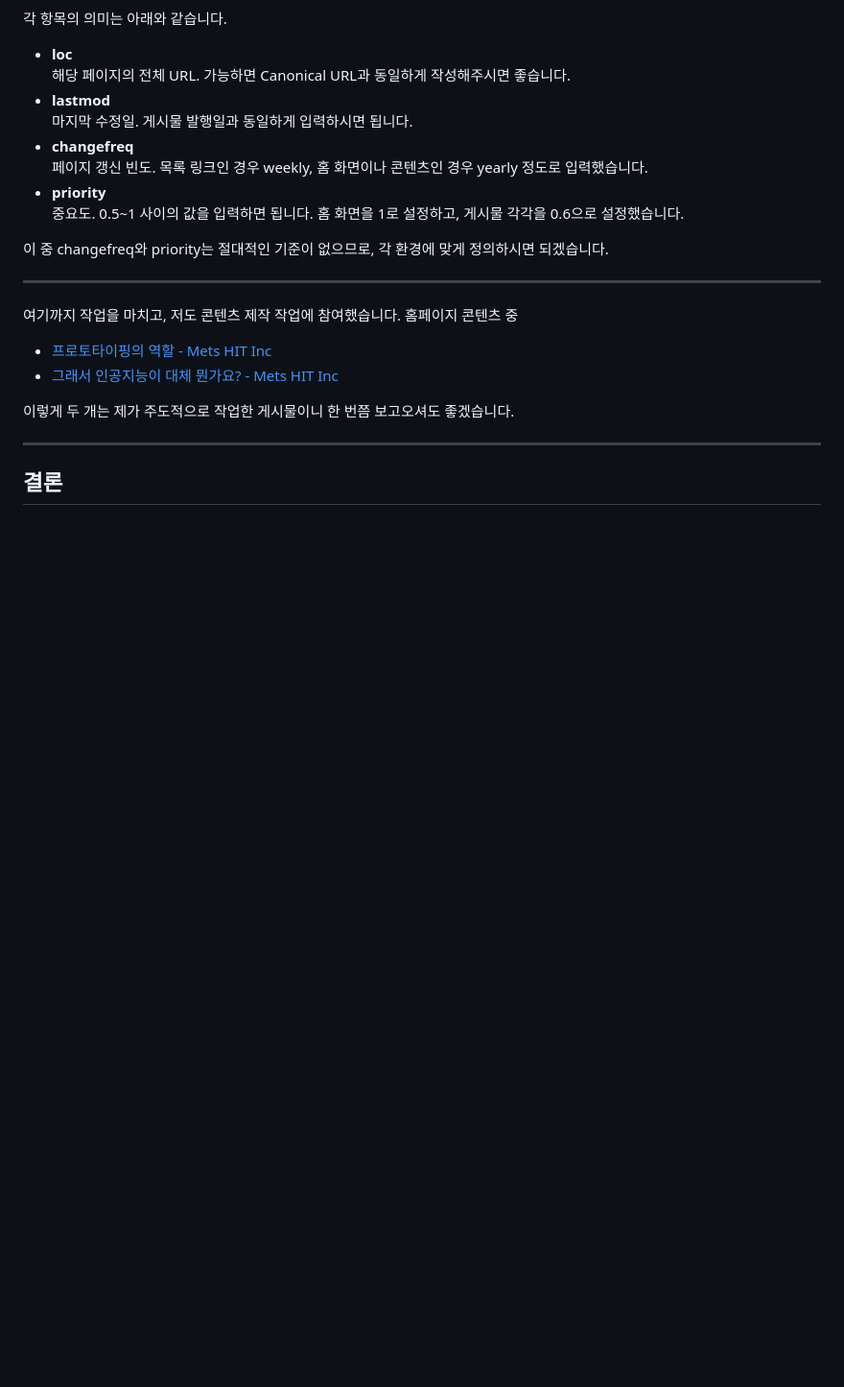
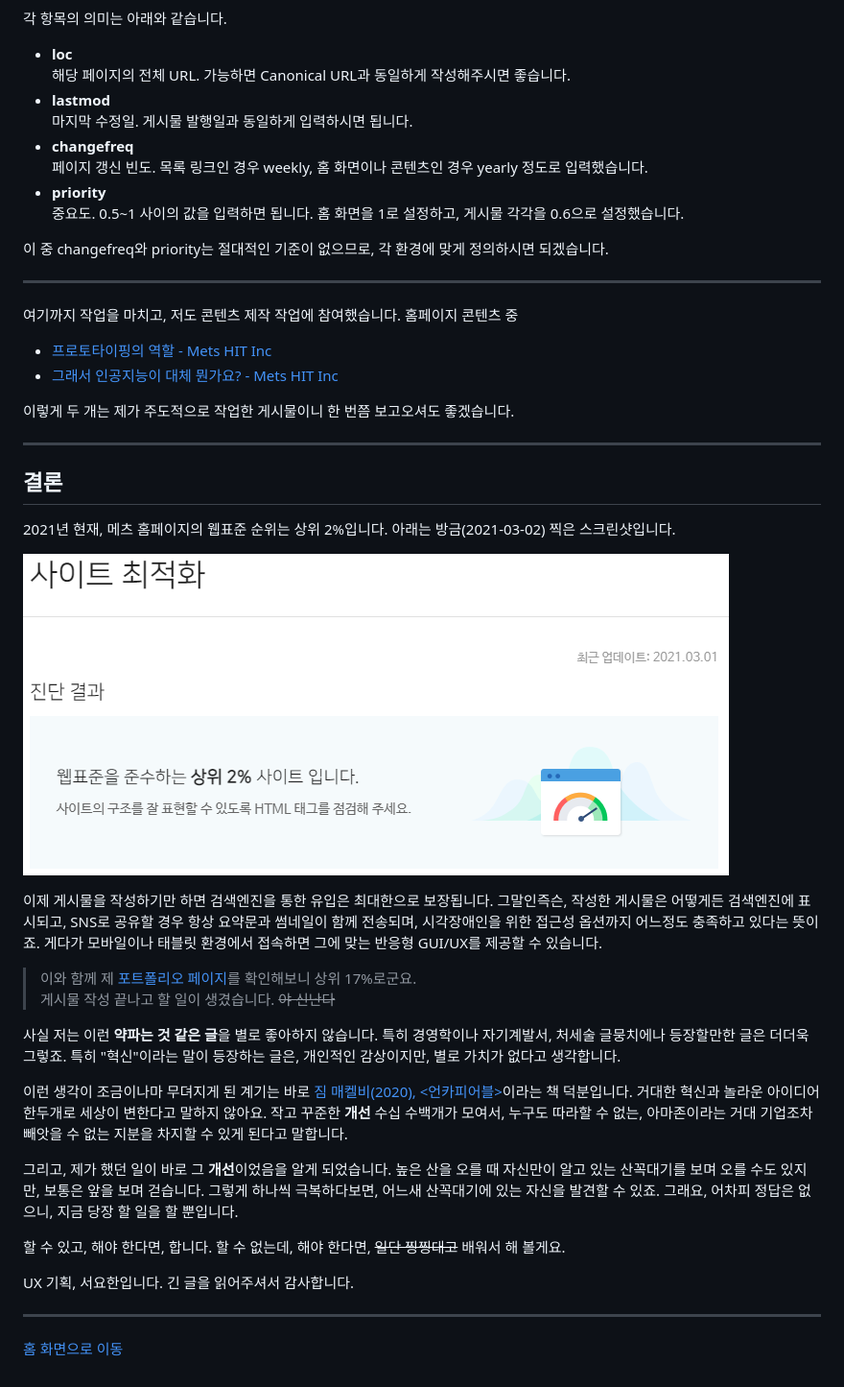
Before and after one commit to john33fiao/github-page, a Markdown page: day6.md, the part around the change. Shown: that part at 96% size. Rendered like a GitHub page; pictures changed too: image/그림11.png (added); blank space fills up the shorter version.

```diff
--- a/day6.md
+++ b/day6.md
@@ -155,3 +155,26 @@ keywords와 description 컬럼은 제가 추가했기 때문에, 기존 관리
 -----------
 
 ## 결론
+
+2021년 현재, 메츠 홈페이지의 웹표준 순위는 상위 2%입니다. 아래는 방금(2021-03-02) 찍은 스크린샷입니다.
+
+![현재 웹표준 순위](/image/그림11.png)
+
+이제 게시물을 작성하기만 하면 검색엔진을 통한 유입은 최대한으로 보장됩니다. 그말인즉슨, 작성한 게시물은 어떻게든 검색엔진에 표시되고, SNS로 공유할 경우 항상 요약문과 썸네일이 함께 전송되며, 시각장애인을 위한 접근성 옵션까지 어느정도 충족하고 있다는 뜻이죠. 게다가 모바일이나 태블릿 환경에서 접속하면 그에 맞는 반응형 GUI/UX를 제공할 수 있습니다.
+
+> 이와 함께 제 [포트폴리오 페이지](https://john33fiao.github.io)를 확인해보니 상위 17%로군요.
+게시물 작성 끝나고 할 일이 생겼습니다. ~~야 신난다~~
+
+사실 저는 이런 **약파는 것 같은 글**을 별로 좋아하지 않습니다. 특히 경영학이나 자기계발서, 처세술 글뭉치에나 등장할만한 글은 더더욱 그렇죠. 특히 "혁신"이라는 말이 등장하는 글은, 개인적인 감상이지만, 별로 가치가 없다고 생각합니다.
+
+이런 생각이 조금이나마 무뎌지게 된 계기는 바로 [짐 매켈비(2020), &lt;언카피어블&gt;](https://books.google.co.kr/books/about/%EC%96%B8%EC%B9%B4%ED%94%BC%EC%96%B4%EB%B8%94.html?id=nPkIEAAAQBAJ)이라는 책 덕분입니다. 거대한 혁신과 놀라운 아이디어 한두개로 세상이 변한다고 말하지 않아요. 작고 꾸준한 **개선** 수십 수백개가 모여서, 누구도 따라할 수 없는, 아마존이라는 거대 기업조차 빼앗을 수 없는 지분을 차지할 수 있게 된다고 말합니다.
+
+그리고, 제가 했던 일이 바로 그 **개선**이었음을 알게 되었습니다. 높은 산을 오를 때 자신만이 알고 있는 산꼭대기를 보며 오를 수도 있지만, 보통은 앞을 보며 걷습니다. 그렇게 하나씩 극복하다보면, 어느새 산꼭대기에 있는 자신을 발견할 수 있죠. 그래요, 어차피 정답은 없으니, 지금 당장 할 일을 할 뿐입니다.
+
+할 수 있고, 해야 한다면, 합니다. 할 수 없는데, 해야 한다면, ~~일단 찡찡대고~~ 배워서 해 볼게요.
+
+UX 기획, 서요한입니다. 긴 글을 읽어주셔서 감사합니다.
+
+----------
+
+[홈 화면으로 이동](../)
```
Also changed, not shown: 1 other file.
